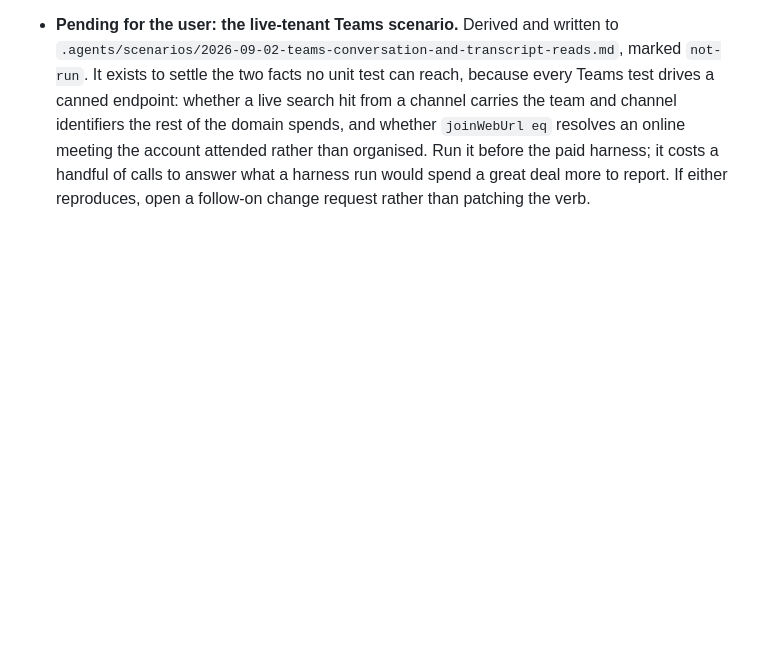
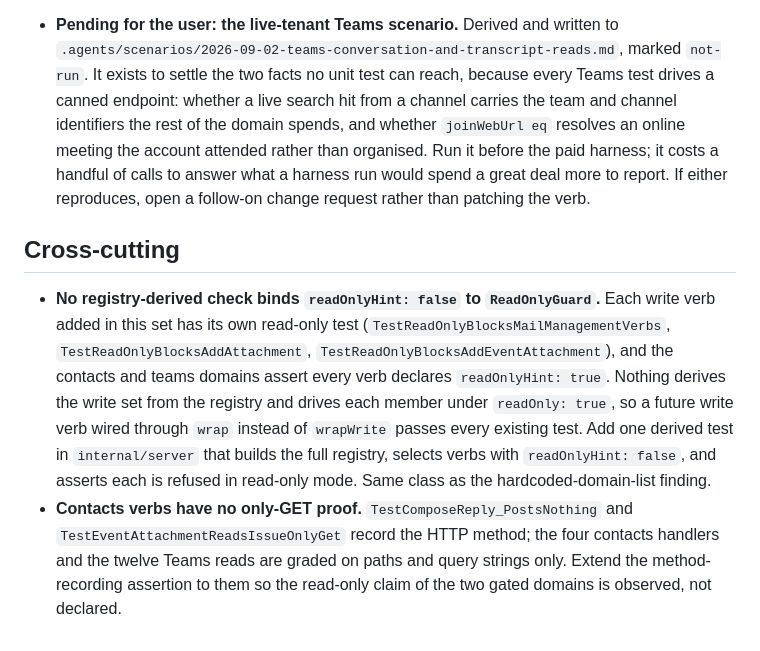
Before and after one commit to desek/outlook-local-mcp, a Markdown page: docs/backlog/cr-0078-0083.md, the part around the change. Rendered like a GitHub page; blank space fills up the shorter version.

Commit message:
docs(backlog): record the missing derived read-only checks
Claude-Session: https://claude.ai/code/session_01U6TK5jP1EBz8jB9F6rVKbn

```diff
--- a/docs/backlog/cr-0078-0083.md
+++ b/docs/backlog/cr-0078-0083.md
@@ -1359,3 +1359,18 @@ deliberately rather than rediscovered.
   meeting the account attended rather than organised. Run it before the paid harness; it costs a
   handful of calls to answer what a harness run would spend a great deal more to report. If
   either reproduces, open a follow-on change request rather than patching the verb.
+
+## Cross-cutting
+
+* **No registry-derived check binds `readOnlyHint: false` to `ReadOnlyGuard`.** Each write verb added
+  in this set has its own read-only test (`TestReadOnlyBlocksMailManagementVerbs`,
+  `TestReadOnlyBlocksAddAttachment`, `TestReadOnlyBlocksAddEventAttachment`), and the contacts and
+  teams domains assert every verb declares `readOnlyHint: true`. Nothing derives the write set from
+  the registry and drives each member under `readOnly: true`, so a future write verb wired through
+  `wrap` instead of `wrapWrite` passes every existing test. Add one derived test in
+  `internal/server` that builds the full registry, selects verbs with `readOnlyHint: false`, and
+  asserts each is refused in read-only mode. Same class as the hardcoded-domain-list finding.
+* **Contacts verbs have no only-GET proof.** `TestComposeReply_PostsNothing` and
+  `TestEventAttachmentReadsIssueOnlyGet` record the HTTP method; the four contacts handlers and the
+  twelve Teams reads are graded on paths and query strings only. Extend the method-recording
+  assertion to them so the read-only claim of the two gated domains is observed, not declared.
```
